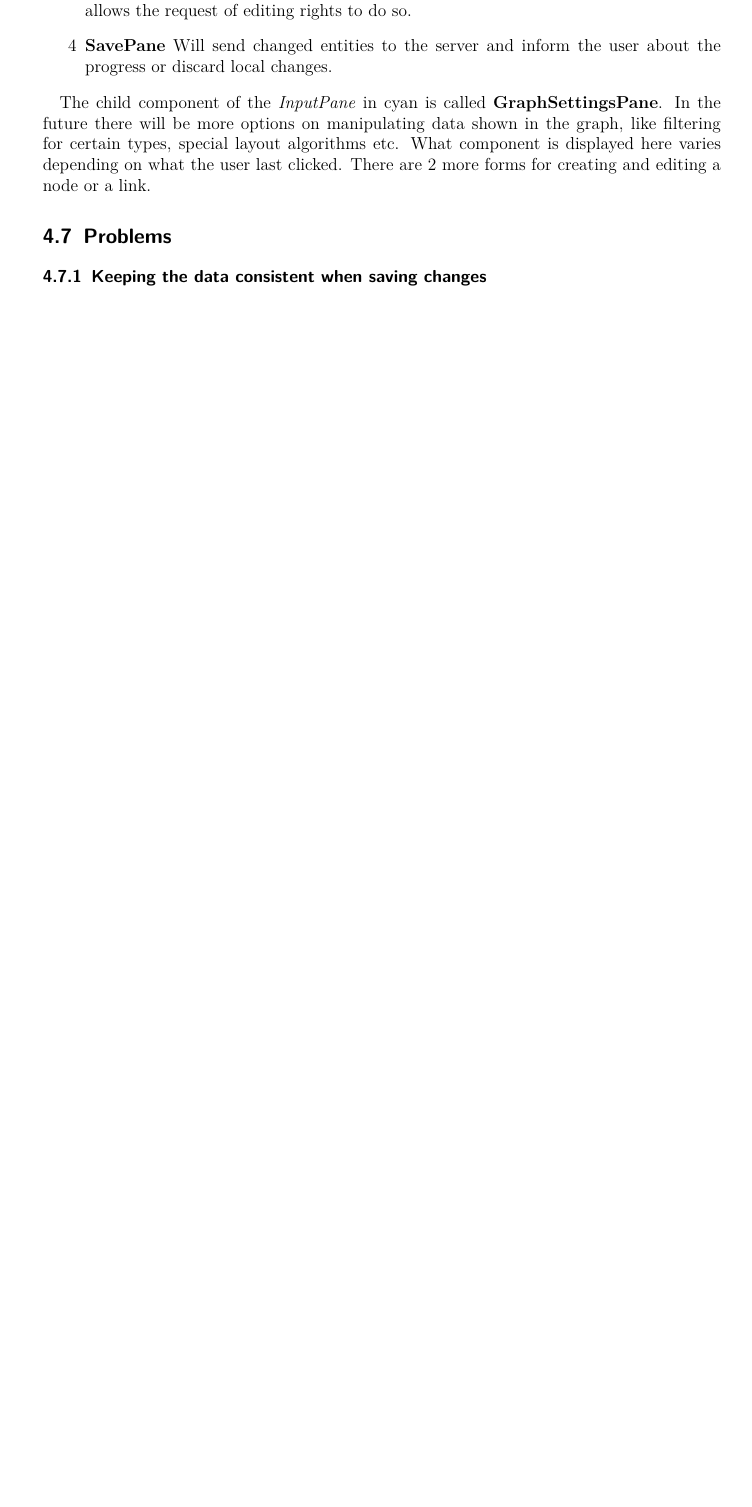
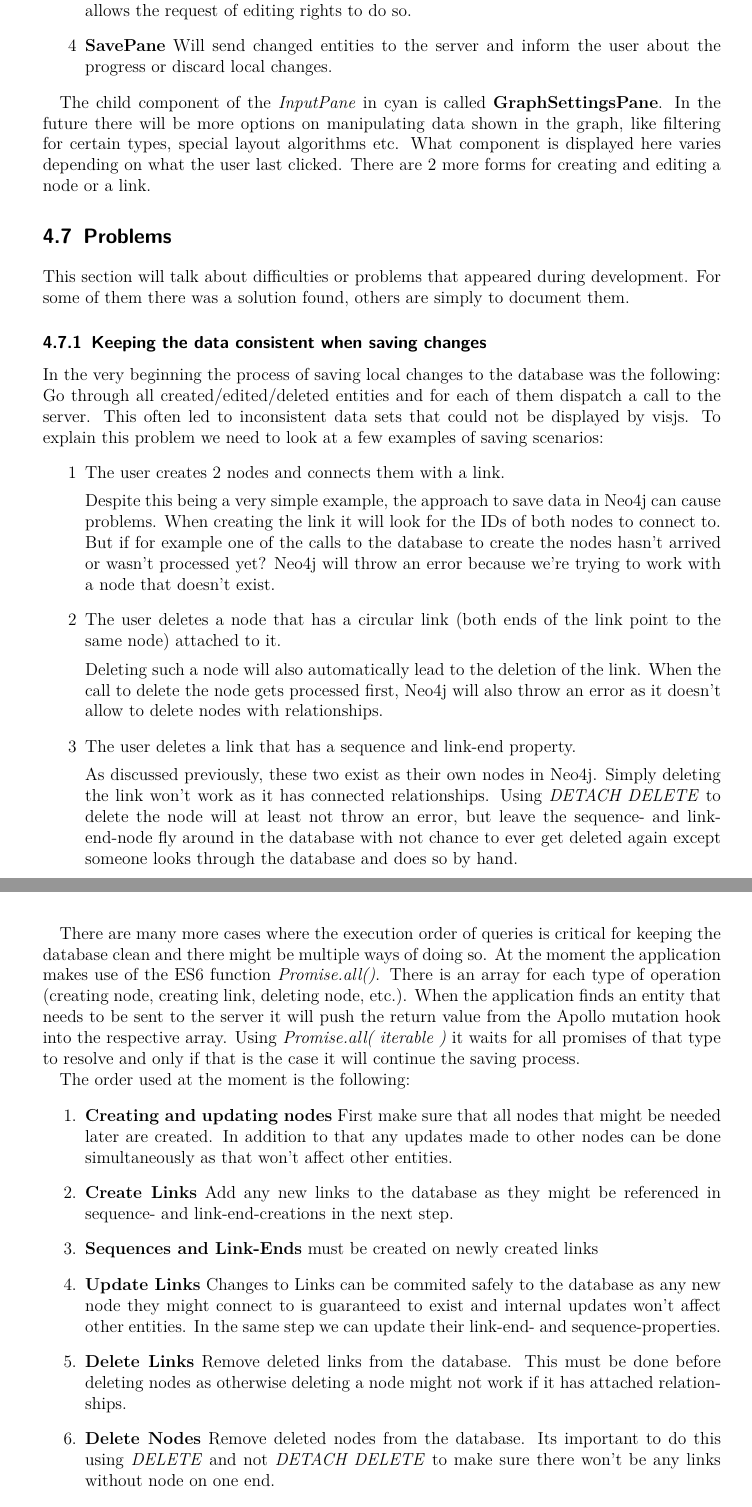
Before and after one commit to SpraylnlPray/BA-Schriftlich, a LaTeX thesis (Meine/vorlage.tex, which reads Meine/Bestandteile/main.tex): part of page 42 of 53 before the commit and two parts of pages 41 and 42 of 53 after it, the two joined at a grey line, cut so that both start at the same text, the shorter picture padded with empty space. Compiled offline with pdfLaTeX.

Commit message:
Finished 4.7.1

```diff
--- a/Meine/Bestandteile/main.tex
+++ b/Meine/Bestandteile/main.tex
@@ -1235,4 +1235,34 @@ Their child components in green:
 The child component of the \emph{InputPane} in cyan is called \textbf{GraphSettingsPane}. In the future there will be more options on manipulating data shown in the graph, like filtering for certain types, special layout algorithms etc. What component is displayed here varies depending on what the user last clicked. There are 2 more forms for creating and editing a node or a link.
 
 \section{Problems}
+This section will talk about difficulties or problems that appeared during development. For some of them there was a solution found, others are simply to document them.
+
 \subsection{Keeping the data consistent when saving changes}
+% In which order do the updates need to be executed?
+In the very beginning the process of saving local changes to the database was the following: Go through all created/edited/deleted entities and for each of them dispatch a call to the server. This often led to inconsistent data sets that could not be displayed by visjs. To explain this problem we need to look at a few examples of saving scenarios:
+\begin{itemize}
+\item[1] The user creates 2 nodes and connects them with a link.
+
+Despite this being a very simple example, the approach to save data in Neo4j can cause problems. When creating the link it will look for the IDs of both nodes to connect to. But if for example one of the calls to the database to create the nodes hasn't arrived or wasn't processed yet? Neo4j will throw an error because we're trying to work with a node that doesn't exist.
+
+\item[2] The user deletes a node that has a circular link (both ends of the link point to the same node) attached to it.
+
+Deleting such a node will also automatically lead to the deletion of the link. When the call to delete the node gets processed first, Neo4j will also throw an error as it doesn't allow to delete nodes with relationships.
+
+\item[3] The user deletes a link that has a sequence and link-end property.
+
+As discussed previously, these two exist as their own nodes in Neo4j. Simply deleting the link won't work as it has connected relationships. Using \emph{DETACH DELETE} to delete the node will at least not throw an error, but leave the sequence- and link-end-node fly around in the database with not chance to ever get deleted again except someone looks through the database and does so by hand.
+\end{itemize}
+
+There are many more cases where the execution order of queries is critical for keeping the database clean and there might be multiple ways of doing so. At the moment the application makes use of the ES6 function \emph{Promise.all()}. There is an array for each type of operation (creating node, creating link, deleting node, etc.). When the application finds an entity that needs to be sent to the server it will push the return value from the Apollo mutation hook into the respective array. Using \emph{Promise.all( iterable )} it waits for all promises of that type to resolve and only if that is the case it will continue the saving process.
+
+The order used at the moment is the following:
+\begin{itemize}
+\item[1.] \textbf{Creating and updating nodes} First make sure that all nodes that might be needed later are created. In addition to that any updates made to other nodes can be done simultaneously as that won't affect other entities.
+\item[2.] \textbf{Create Links} Add any new links to the database as they might be referenced in sequence- and link-end-creations in the next step.
+\item[3.] \textbf{Sequences and Link-Ends} must be created on newly created links
+\item[4.] \textbf{Update Links} Changes to Links can be commited safely to the database as any new node they might connect to is guaranteed to exist and internal updates won't affect other entities. In the same step we can update their link-end- and sequence-properties.
+%CHECK IF THIS IS TRUE
+\item[5.] \textbf{Delete Links} Remove deleted links from the database. This must be done before deleting nodes as otherwise deleting a node might not work if it has attached relationships.
+\item[6.] \textbf{Delete Nodes} Remove deleted nodes from the database. Its important to do this using \emph{DELETE} and not \emph{DETACH DELETE} to make sure there won't be any links without node on one end.
+\item[7.] \textbf{Reset Local Store} After that mark all items in the local store as up do date.
@@ -1239,4 +1291,11 @@ The child component of the \emph{InputPane} in cyan is called \textbf{GraphSetti
+					.then( () => {
+		...
+\end{lstlisting}
+In line 4 and 9 the promises are pushed into the array. All of the mutations are executed instantly. The \emph{then} branch of \emph{Promise.all()} in line 13 will only be reached if all of the promises in \emph{nodePromises} resolve. If that is the case, the mutations to create links can be run.
+
 \subsection{AWS-Healthcheck}
+
+
 \subsection{Apollo Error-Codes}
 \subsection{Apollo Chrome Dev-Tools}
 I often said that Apollo is a great tool and offers a lot of functionality. Debugging however was not such a pleasant experience as the Dev Tools seemed to have only around a 50\% chance of being able to connect to the application:
```
Also changed, not shown: Meine/Bilder/EcsStructure.png (added), Meine/vorlage.pdf, Meine/Bestandteile/main.tex (32 more changed lines), 5 other files.
